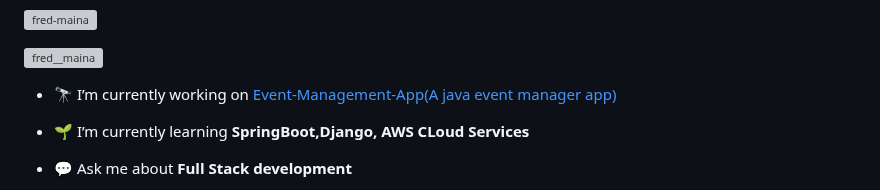
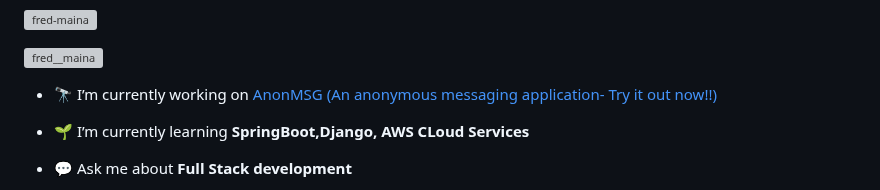
Before and after one commit to fred-maina/fred-maina, a Markdown page: README.md, the part around the change. Drawn GitHub-style; grey boxes are pictures that could not be loaded.

```diff
--- a/README.md
+++ b/README.md
@@ -5,7 +5,7 @@
 
 <p align="left"> <a href="https://twitter.com/fred__maina" target="blank"><img src="https://img.shields.io/twitter/follow/fred__maina?logo=twitter&style=for-the-badge" alt="fred__maina" /></a> </p>
 
-- 🔭 I’m currently working on [Event-Management-App(A java event manager app)](https://github.com/fred-maina/Event-Management-App)
+- 🔭 I’m currently working on [AnonMSG (An anonymous messaging application- Try it out now!!)](https://anonmsg.fredmaina.com)
 
 - 🌱 I’m currently learning **SpringBoot,Django, AWS CLoud Services**
 
```
